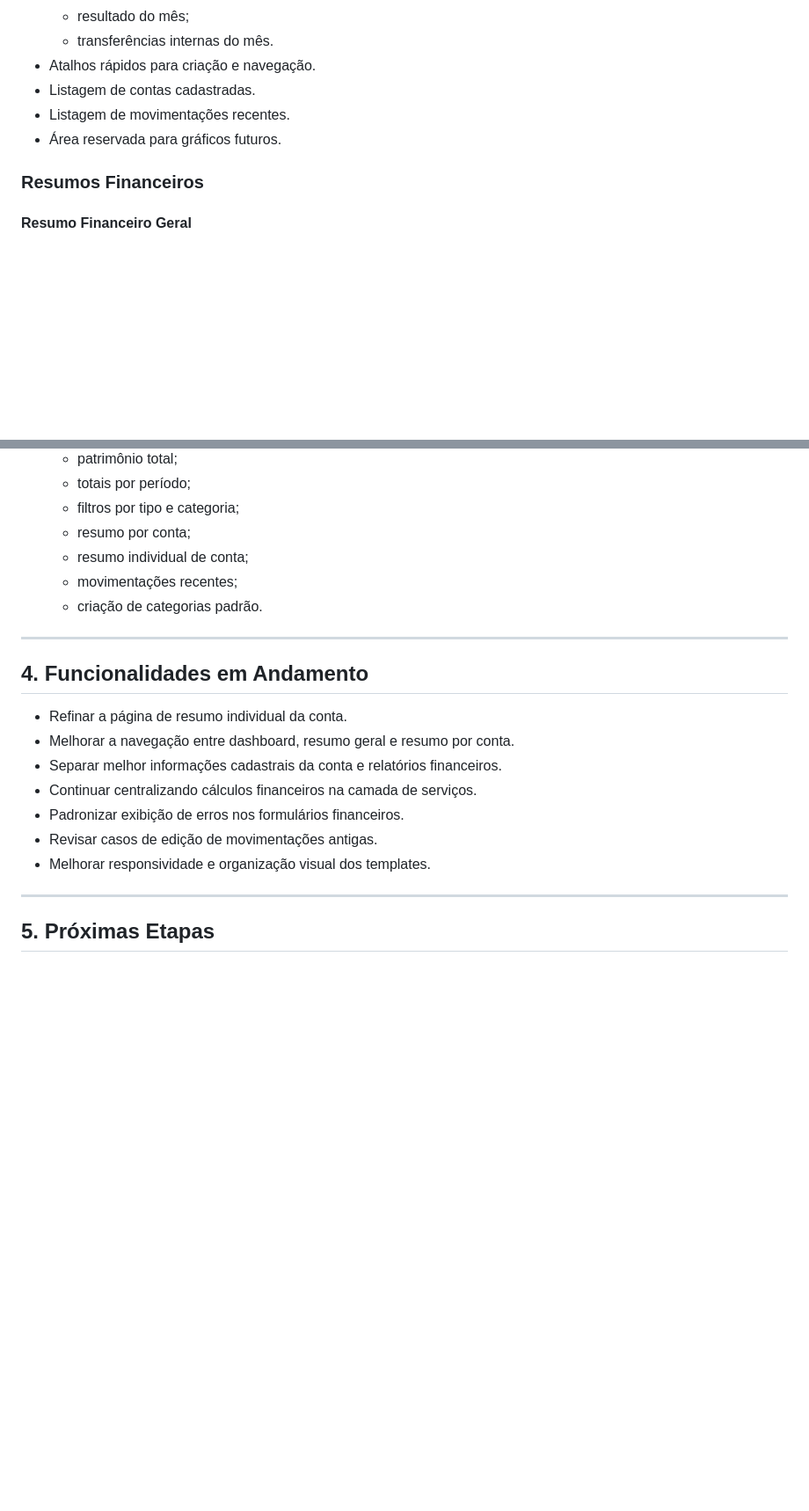
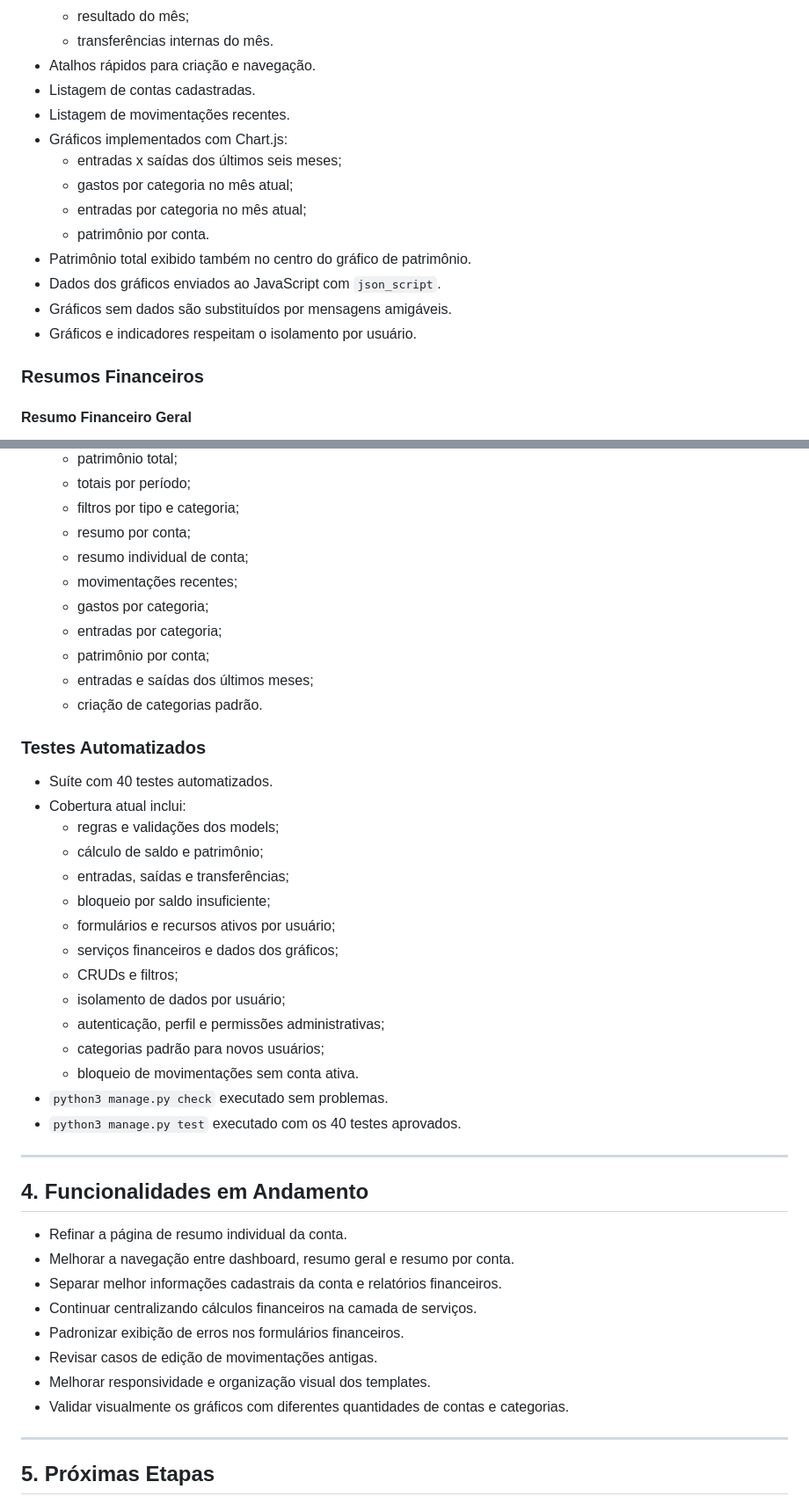
Before and after one commit to Francielp2/Sistema-financeiro-django, a Markdown page: docs/STATUS_PROJETO.md, 2 parts joined by grey strips. Shown at 88% size. Drawn GitHub-style; blank space fills up the shorter version.

Commit message:
Atualização da documentação

```diff
--- a/docs/STATUS_PROJETO.md
+++ b/docs/STATUS_PROJETO.md
@@ -143,7 +147,15 @@ O sistema foi projetado para funcionar sem inteligência artificial. A IA contin
 * Atalhos rápidos para criação e navegação.
 * Listagem de contas cadastradas.
 * Listagem de movimentações recentes.
-* Área reservada para gráficos futuros.
+* Gráficos implementados com Chart.js:
+  * entradas x saídas dos últimos seis meses;
+  * gastos por categoria no mês atual;
+  * entradas por categoria no mês atual;
+  * patrimônio por conta.
+* Patrimônio total exibido também no centro do gráfico de patrimônio.
+* Dados dos gráficos enviados ao JavaScript com `json_script`.
+* Gráficos sem dados são substituídos por mensagens amigáveis.
+* Gráficos e indicadores respeitam o isolamento por usuário.
 
 ### Resumos Financeiros
 
@@ -212,7 +224,29 @@ O sistema foi projetado para funcionar sem inteligência artificial. A IA contin
   * resumo por conta;
   * resumo individual de conta;
   * movimentações recentes;
+  * gastos por categoria;
+  * entradas por categoria;
+  * patrimônio por conta;
+  * entradas e saídas dos últimos meses;
   * criação de categorias padrão.
+
+### Testes Automatizados
+
+* Suíte com 40 testes automatizados.
+* Cobertura atual inclui:
+  * regras e validações dos models;
+  * cálculo de saldo e patrimônio;
+  * entradas, saídas e transferências;
+  * bloqueio por saldo insuficiente;
+  * formulários e recursos ativos por usuário;
+  * serviços financeiros e dados dos gráficos;
+  * CRUDs e filtros;
+  * isolamento de dados por usuário;
+  * autenticação, perfil e permissões administrativas;
+  * categorias padrão para novos usuários;
+  * bloqueio de movimentações sem conta ativa.
+* `python3 manage.py check` executado sem problemas.
+* `python3 manage.py test` executado com os 40 testes aprovados.
 
 ---
 
@@ -225,6 +259,7 @@ O sistema foi projetado para funcionar sem inteligência artificial. A IA contin
 * Padronizar exibição de erros nos formulários financeiros.
 * Revisar casos de edição de movimentações antigas.
 * Melhorar responsividade e organização visual dos templates.
+* Validar visualmente os gráficos com diferentes quantidades de contas e categorias.
 
 ---
 
```
Also changed, not shown: other parts of docs/STATUS_PROJETO.md (+17 -17 lines).
